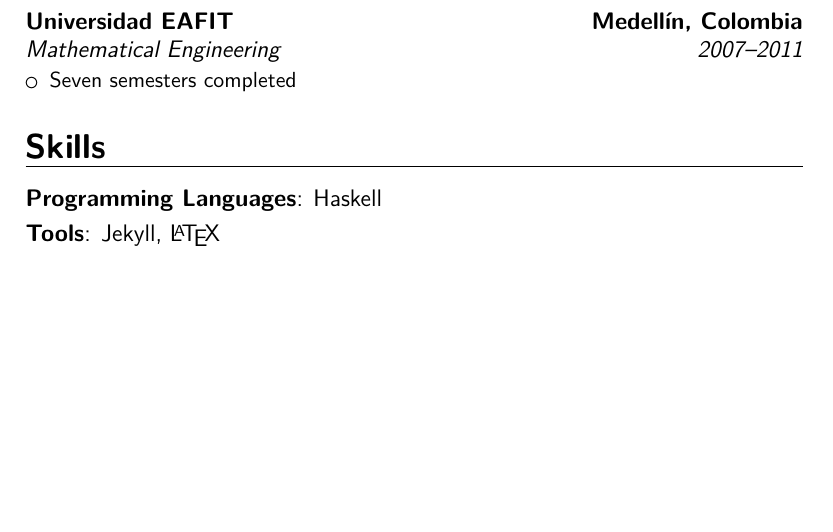
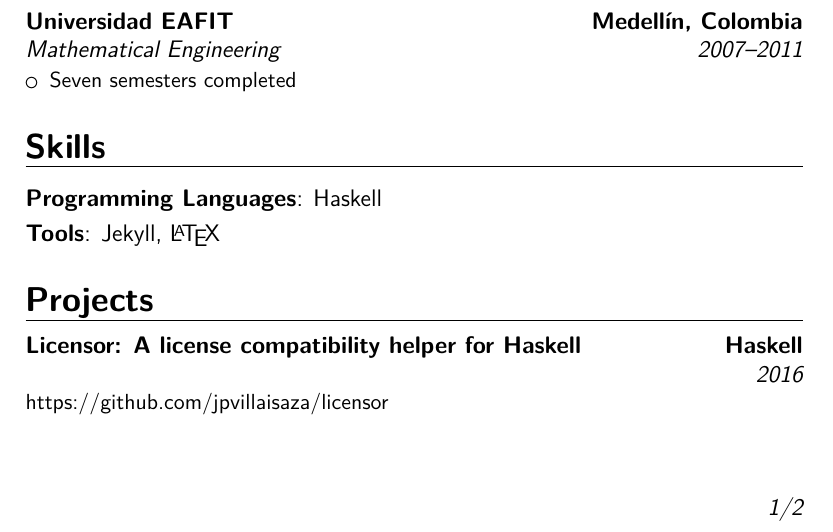
Before and after one commit to jpvillaisaza/resume, a LaTeX CV (resume.tex): part of the page before the commit and part of page 1 of 2 after it, cut so that both start at the same text, the shorter picture padded with empty space. Compiled offline with XeLaTeX.

Commit message:
Add projects (#6)

```diff
--- a/resume.tex
+++ b/resume.tex
@@ -73,6 +73,16 @@
 \cvitem{Programming Languages}{Haskell}
 \cvitem{Tools}{Jekyll, \LaTeX}
 
+\section{Projects}
+
+\cventry
+  {2016}
+  {}
+  {Licensor: A license compatibility helper for Haskell}
+  {Haskell}
+  {}
+  {\link{https://github.com/jpvillaisaza/licensor}}
+
 \section{Languages}
 
 \cvdoubleitem{Spanish}{Native}{French}{Beginner}
```
